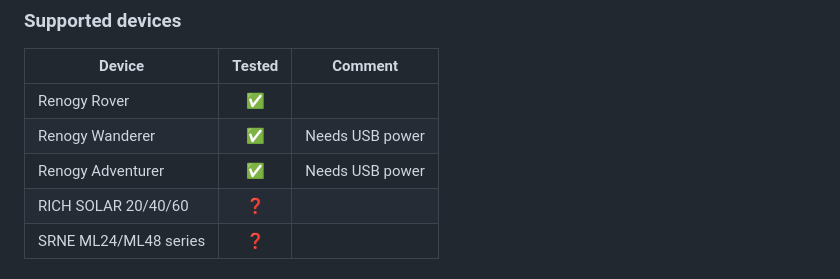
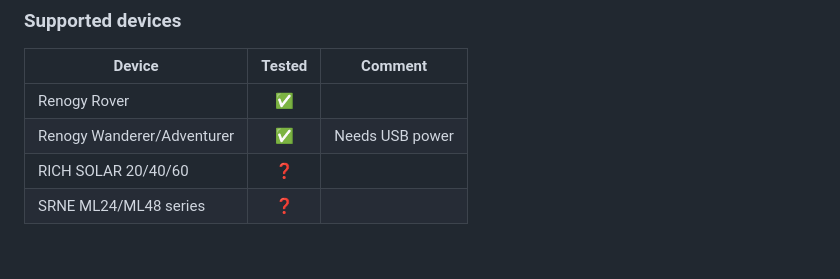
Before and after one commit to thewestlabs/RNG-SyNC-doc, a Markdown page: README.md, the part around the change. Rendered like a GitHub page.

```diff
--- a/README.md
+++ b/README.md
@@ -38,8 +38,7 @@ Check [Wiki](https://github.com/thewestlabs/RNG-SyNC-doc/wiki) for more details
 | Device | Tested | Comment |
 | -------- | :--------: | --------|
 | Renogy Rover | ✅ |  |
-| Renogy Wanderer | ✅ | Needs USB power |
-| Renogy Adventurer | ✅ | Needs USB power |
+| Renogy Wanderer/Adventurer | ✅ | Needs USB power |
 | RICH SOLAR 20/40/60 | ❓ |  |
 | SRNE ML24/ML48 series | ❓ |  |
 
```
